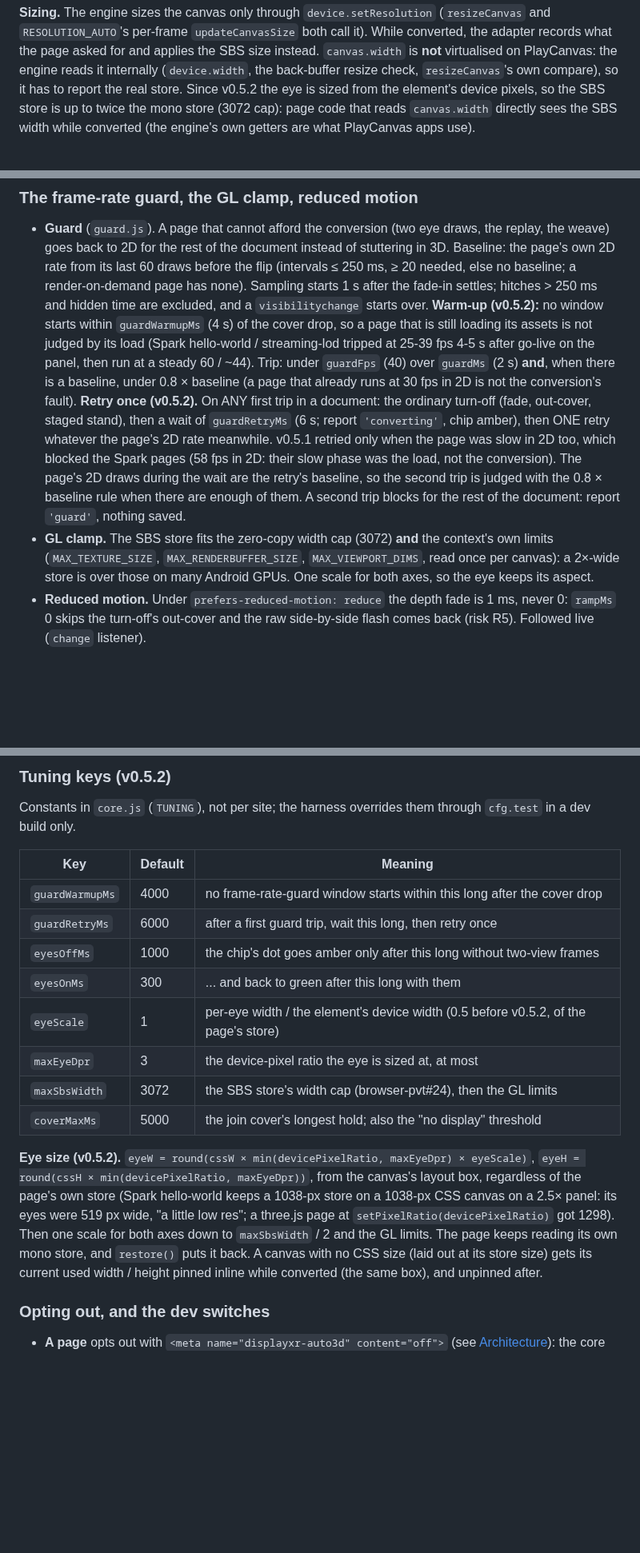
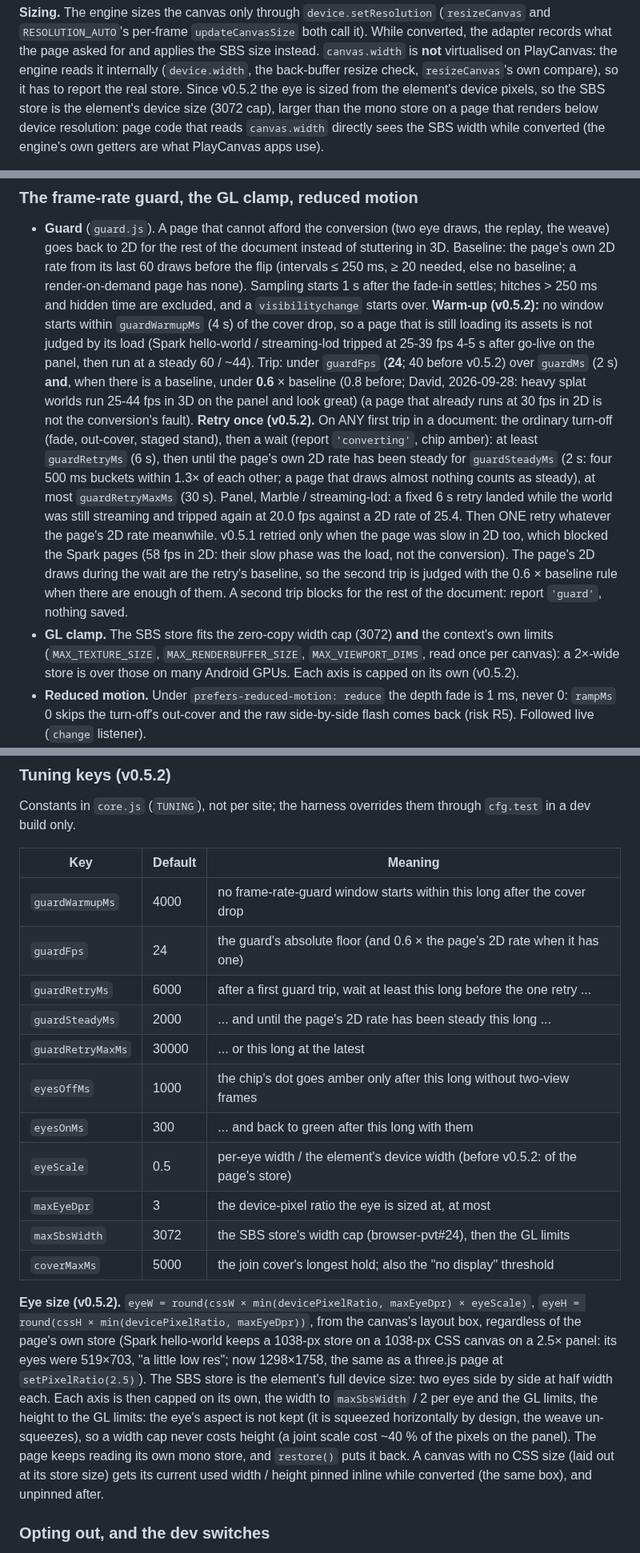
Before and after one commit to DisplayXR/displayxr-web, a Markdown page: tools/auto3d-shim/README.md, 3 parts joined by grey strips. Shown at 80% size. GitHub-like rendering; blank space fills up the shorter version.

Commit message:
auto3d: README for the P0.2 amendments (eye size, guard 24 / 0.6x, steady retry, 58 cases)
Co-Authored-By: Claude Opus 5.5 <noreply@anthropic.com>

```diff
--- a/tools/auto3d-shim/README.md
+++ b/tools/auto3d-shim/README.md
@@ -300,7 +300,7 @@ reached from live instances. The engine's `XrManager` is never touched.
 records what the page asked for and applies the SBS size instead. `canvas.width` is **not**
 virtualised on PlayCanvas: the engine reads it internally (`device.width`, the back-buffer resize
 check, `resizeCanvas`'s own compare), so it has to report the real store. Since v0.5.2 the eye is
-sized from the element's device pixels, so the SBS store is up to twice the mono store (3072 cap):
+sized from the element's device pixels, so the SBS store is the element's device size (3072 cap), larger than the mono store on a page that renders below device resolution:
 page code that reads `canvas.width` directly sees the SBS width while converted (the engine's own
 getters are what PlayCanvas apps use).
 
@@ -447,18 +447,18 @@ woven tile is **not yet judged on the panel** (see [Verified](#verified-and-what
   (v0.5.2):** no window starts within `guardWarmupMs` (4 s) of the cover drop, so a page that is
   still loading its assets is not judged by its load (Spark hello-world / streaming-lod tripped at
   25-39 fps 4-5 s after go-live on the panel, then run at a steady 60 / ~44). Trip: under
-  `guardFps` (40) over `guardMs` (2 s) **and**, when there is a baseline, under 0.8 × baseline (a
+  `guardFps` (**24**; 40 before v0.5.2) over `guardMs` (2 s) **and**, when there is a baseline, under **0.6** × baseline (0.8 before; David, 2026-09-28: heavy splat worlds run 25-44 fps in 3D on the panel and look great) (a
   page that already runs at 30 fps in 2D is not the conversion's fault).
   **Retry once (v0.5.2).** On ANY first trip in a document: the ordinary turn-off (fade, out-cover,
-  staged stand), then a wait of `guardRetryMs` (6 s; report `'converting'`, chip amber), then ONE
+  staged stand), then a wait (report `'converting'`, chip amber): at least `guardRetryMs` (6 s), then until the page's own 2D rate has been steady for `guardSteadyMs` (2 s: four 500 ms buckets within 1.3× of each other; a page that draws almost nothing counts as steady), at most `guardRetryMaxMs` (30 s). Panel, Marble / streaming-lod: a fixed 6 s retry landed while the world was still streaming and tripped again at 20.0 fps against a 2D rate of 25.4. Then ONE
   retry whatever the page's 2D rate meanwhile. v0.5.1 retried only when the page was slow in 2D too,
   which blocked the Spark pages (58 fps in 2D: their slow phase was the load, not the conversion).
   The page's 2D draws during the wait are the retry's baseline, so the second trip is judged with
-  the 0.8 × baseline rule when there are enough of them. A second trip blocks for the rest of the
+  the 0.6 × baseline rule when there are enough of them. A second trip blocks for the rest of the
   document: report `'guard'`, nothing saved.
 - **GL clamp.** The SBS store fits the zero-copy width cap (3072) **and** the context's own limits
   (`MAX_TEXTURE_SIZE`, `MAX_RENDERBUFFER_SIZE`, `MAX_VIEWPORT_DIMS`, read once per canvas): a 2×-wide
-  store is over those on many Android GPUs. One scale for both axes, so the eye keeps its aspect.
+  store is over those on many Android GPUs. Each axis is capped on its own (v0.5.2).
 - **Reduced motion.** Under `prefers-reduced-motion: reduce` the depth fade is 1 ms, never 0:
   `rampMs` 0 skips the turn-off's out-cover and the raw side-by-side flash comes back (risk R5).
   Followed live (`change` listener).
@@ -478,10 +478,13 @@ dev build only.
 | Key | Default | Meaning |
 |---|---|---|
 | `guardWarmupMs` | 4000 | no frame-rate-guard window starts within this long after the cover drop |
-| `guardRetryMs` | 6000 | after a first guard trip, wait this long, then retry once |
+| `guardFps` | 24 | the guard's absolute floor (and 0.6 × the page's 2D rate when it has one) |
+| `guardRetryMs` | 6000 | after a first guard trip, wait at least this long before the one retry ... |
+| `guardSteadyMs` | 2000 | ... and until the page's 2D rate has been steady this long ... |
+| `guardRetryMaxMs` | 30000 | ... or this long at the latest |
 | `eyesOffMs` | 1000 | the chip's dot goes amber only after this long without two-view frames |
 | `eyesOnMs` | 300 | ... and back to green after this long with them |
-| `eyeScale` | 1 | per-eye width / the element's device width (0.5 before v0.5.2, of the page's store) |
+| `eyeScale` | 0.5 | per-eye width / the element's device width (before v0.5.2: of the page's store) |
 | `maxEyeDpr` | 3 | the device-pixel ratio the eye is sized at, at most |
 | `maxSbsWidth` | 3072 | the SBS store's width cap (browser-pvt#24), then the GL limits |
 | `coverMaxMs` | 5000 | the join cover's longest hold; also the "no display" threshold |
@@ -489,9 +492,12 @@ dev build only.
 **Eye size (v0.5.2).** `eyeW = round(cssW × min(devicePixelRatio, maxEyeDpr) × eyeScale)`,
 `eyeH = round(cssH × min(devicePixelRatio, maxEyeDpr))`, from the canvas's layout box, regardless of
 the page's own store (Spark hello-world keeps a 1038-px store on a 1038-px CSS canvas on a 2.5×
-panel: its eyes were 519 px wide, "a little low res"; a three.js page at
-`setPixelRatio(devicePixelRatio)` got 1298). Then one scale for both axes down to `maxSbsWidth` / 2
-and the GL limits. The page keeps reading its own mono store, and `restore()` puts it back. A canvas
+panel: its eyes were 519×703, "a little low res"; now 1298×1758, the same as a three.js page at
+`setPixelRatio(2.5)`). The SBS store is the element's full device size: two eyes side by side at
+half width each. Each axis is then capped on its own, the width to `maxSbsWidth` / 2 per eye and
+the GL limits, the height to the GL limits: the eye's aspect is not kept (it is squeezed
+horizontally by design, the weave un-squeezes), so a width cap never costs height (a joint scale
+cost ~40 % of the pixels on the panel). The page keeps reading its own mono store, and `restore()` puts it back. A canvas
 with no CSS size (laid out at its store size) gets its current used width / height pinned inline
 while converted (the same box), and unpinned after.
 
```
Also changed, not shown: other parts of tools/auto3d-shim/README.md (+7 -6 lines).
